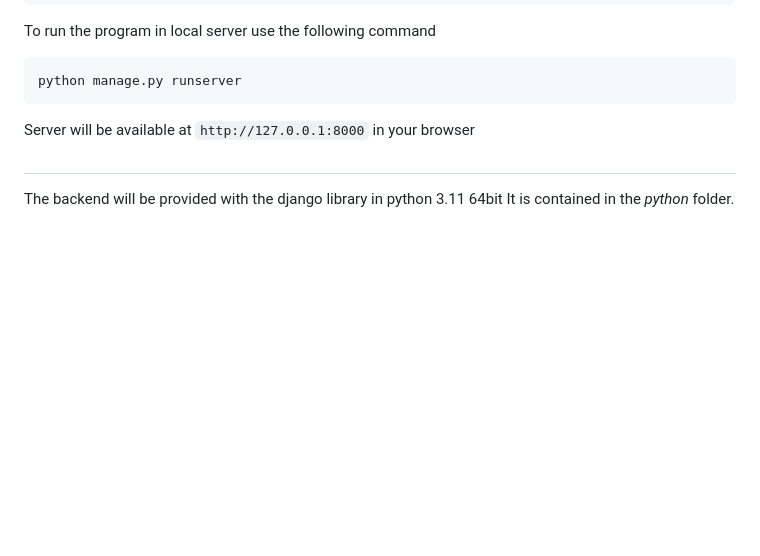
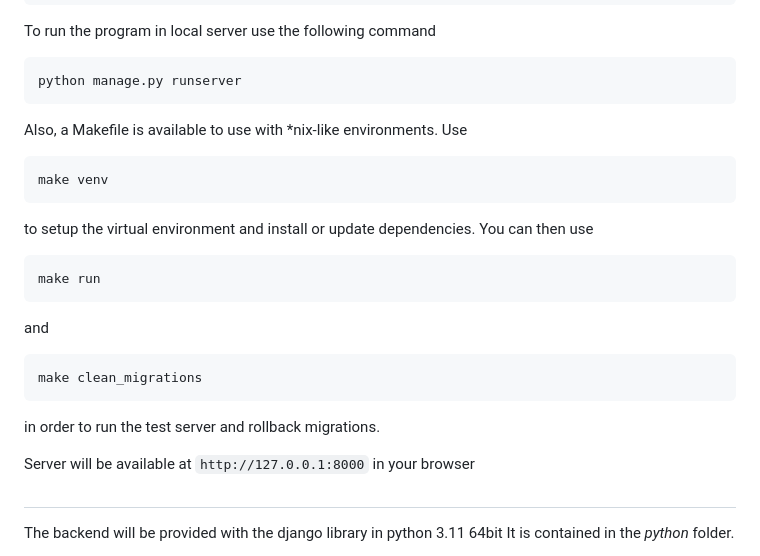
Before and after one commit to astrionn/atn_smt_management_merge_analysis, a Markdown page: README.md, the part around the change. Drawn GitHub-style; blank space fills up the shorter version.

````diff
--- a/README.md
+++ b/README.md
@@ -68,6 +68,21 @@ To run the program in local server use the following command
 python manage.py runserver
 ```
 
+
+Also, a Makefile is available to use with *nix-like environments. Use
+
+```
+make venv
+```
+to setup the virtual environment and install or update dependencies. You can then use
+```
+make run
+```
+and
+```
+make clean_migrations
+```
+in order to run the test server and rollback migrations.
 
 Server will be available at `http://127.0.0.1:8000` in your browser
 
````
